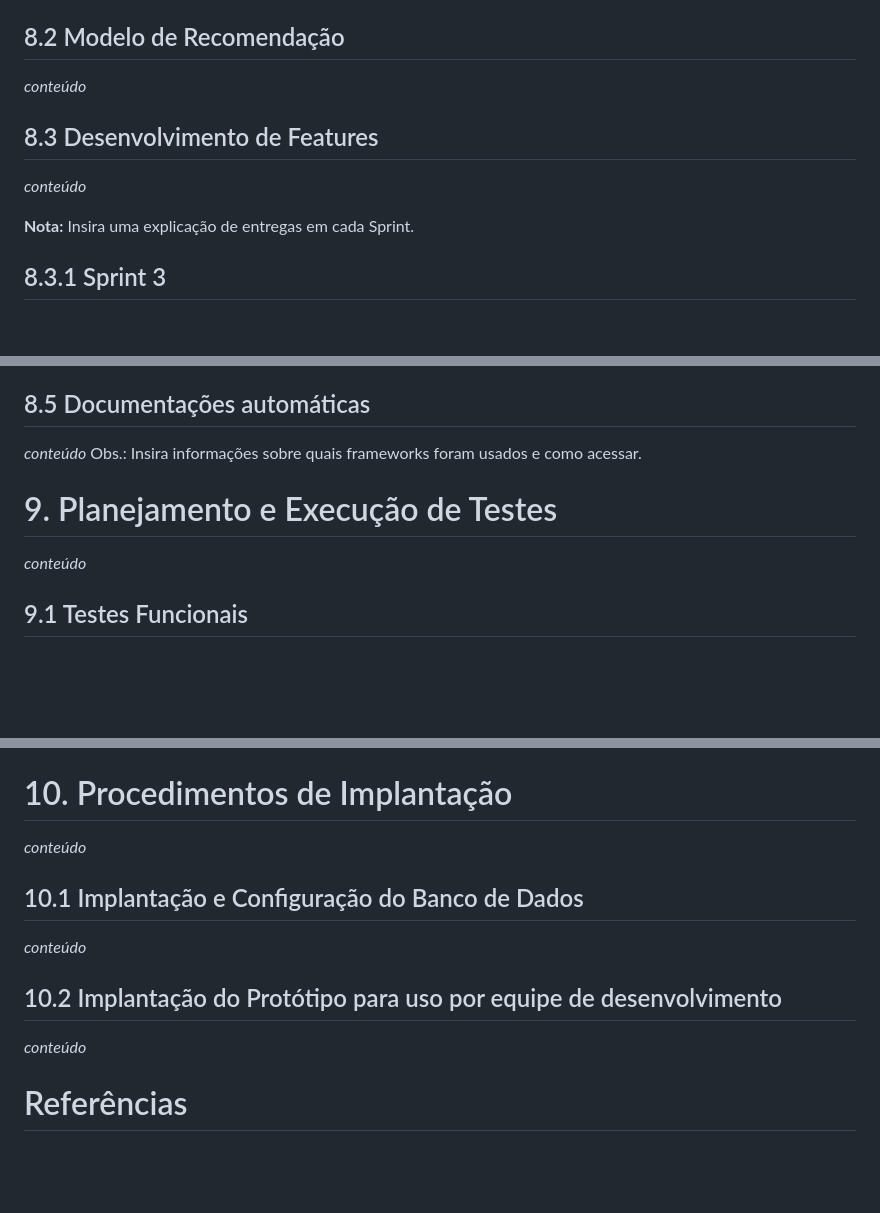
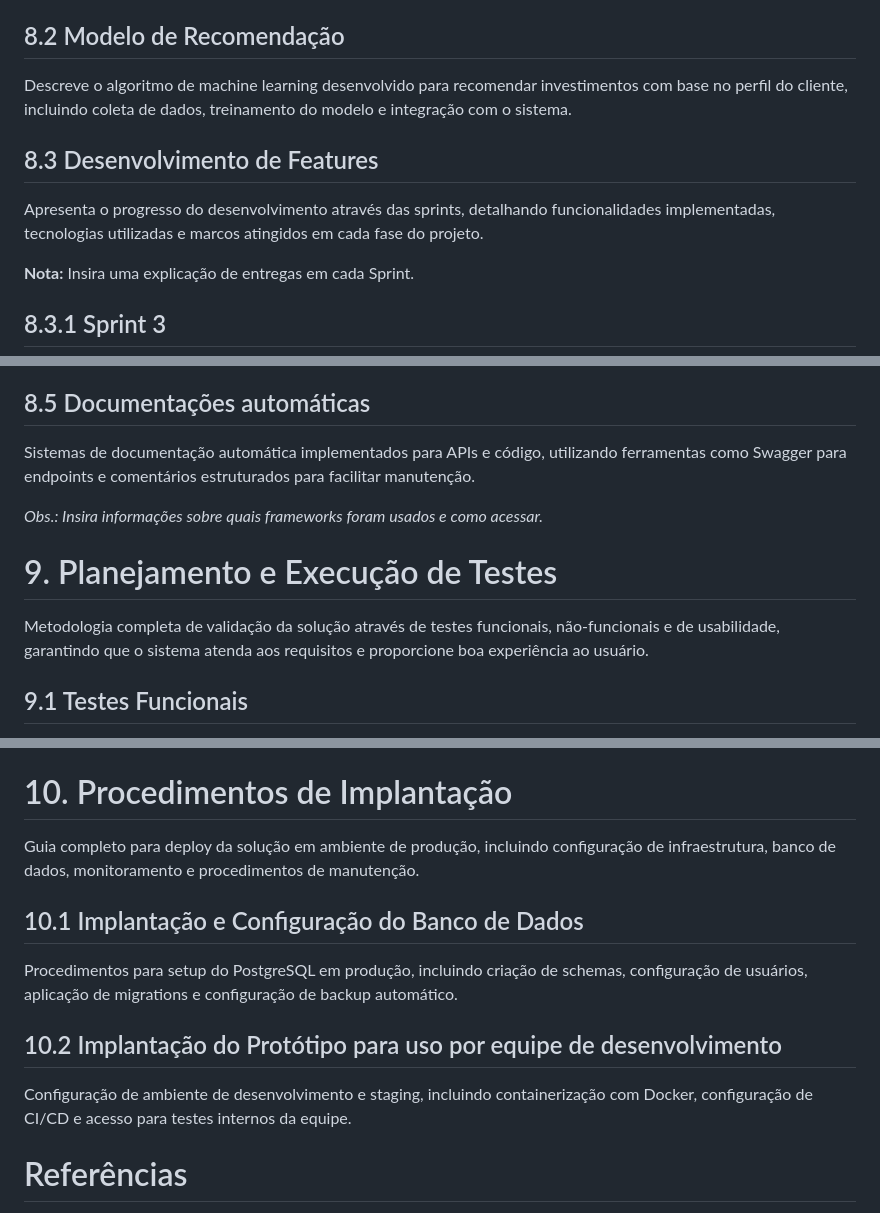
Before and after one commit to balb-0/DIANA, a Markdown page: documentos/Projeto.md, 3 parts joined by grey strips. Rendered like a GitHub page; blank space fills up the shorter version.

```diff
--- a/documentos/Projeto.md
+++ b/documentos/Projeto.md
@@ -1846,11 +1852,11 @@ O comando abrirá o navegador com o Expo DevTools. Você pode:
 
 ## 8.2 Modelo de Recomendação
 
-_conteúdo_
+Descreve o algoritmo de machine learning desenvolvido para recomendar investimentos com base no perfil do cliente, incluindo coleta de dados, treinamento do modelo e integração com o sistema.
 
 ## 8.3 Desenvolvimento de Features
 
-_conteúdo_
+Apresenta o progresso do desenvolvimento através das sprints, detalhando funcionalidades implementadas, tecnologias utilizadas e marcos atingidos em cada fase do projeto.
 
 **Nota:** Insira uma explicação de entregas em cada Sprint.
 
@@ -2232,12 +2240,13 @@ _conteúdo_
 
 ## 8.5 Documentações automáticas
 
-_conteúdo_
-Obs.: Insira informações sobre quais frameworks foram usados e como acessar.
+Sistemas de documentação automática implementados para APIs e código, utilizando ferramentas como Swagger para endpoints e comentários estruturados para facilitar manutenção.
+
+_Obs.: Insira informações sobre quais frameworks foram usados e como acessar._
 
 # 9. Planejamento e Execução de Testes
 
-_conteúdo_
+Metodologia completa de validação da solução através de testes funcionais, não-funcionais e de usabilidade, garantindo que o sistema atenda aos requisitos e proporcione boa experiência ao usuário.
 
 ## 9.1 Testes Funcionais
 
@@ -2621,15 +2638,15 @@ As APIs testadas são:
 
 # 10. Procedimentos de Implantação
 
-_conteúdo_
+Guia completo para deploy da solução em ambiente de produção, incluindo configuração de infraestrutura, banco de dados, monitoramento e procedimentos de manutenção.
 
 ## 10.1 Implantação e Configuração do Banco de Dados
 
-_conteúdo_
+Procedimentos para setup do PostgreSQL em produção, incluindo criação de schemas, configuração de usuários, aplicação de migrations e configuração de backup automático.
 
 ## 10.2 Implantação do Protótipo para uso por equipe de desenvolvimento
 
-_conteúdo_
+Configuração de ambiente de desenvolvimento e staging, incluindo containerização com Docker, configuração de CI/CD e acesso para testes internos da equipe.
 
 # Referências
 
```
Also changed, not shown: other parts of documentos/Projeto.md (+31 -15 lines).
